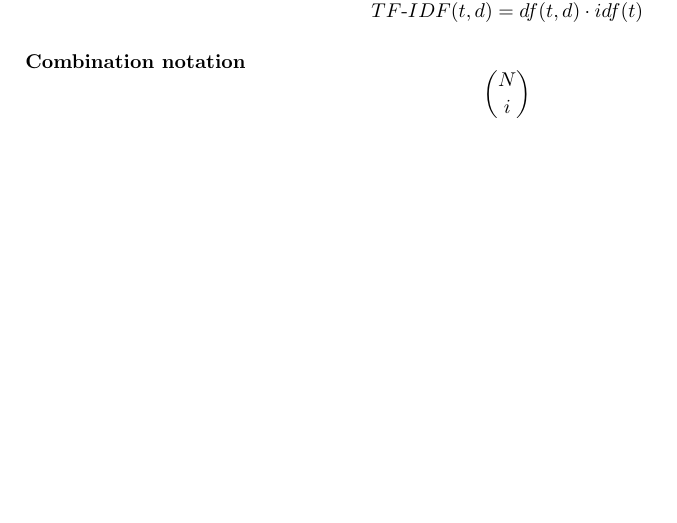
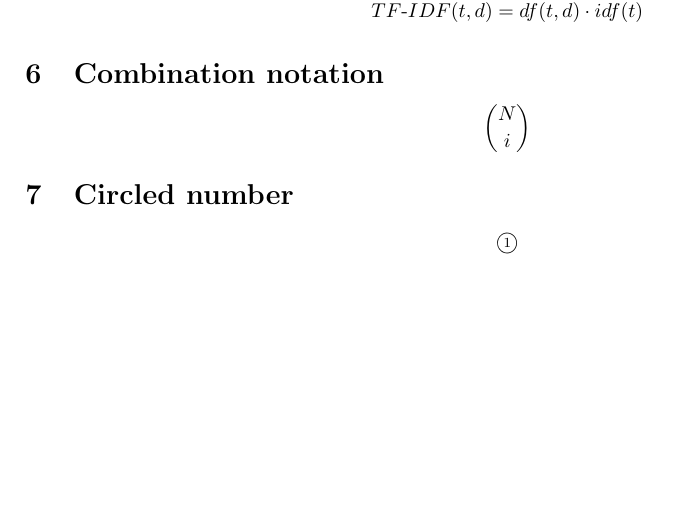
Before and after one commit to Taka-Coma/LaTeXMemo, a LaTeX document (trials/test.tex): part of page 2 of 2, cut so that both start at the same text, the shorter picture padded with empty space. Compiled offline with pdfLaTeX.

Commit message:
add circled number

```diff
--- a/trials/test.tex
+++ b/trials/test.tex
@@ -101,10 +101,14 @@
 \[ TF\mbox{-}IDF(t, d) = df(t, d) \cdot idf(t) \]
 
 
-\paragraph{Combination notation}
+\section{Combination notation}
 
 \[ N\choose{i} \]
 
 
+\section{Circled number}
+
+\[\textcircled{\scriptsize 1}\]
+
 
 \end{document}
```
Also changed, not shown: README.md, 2 other files.
